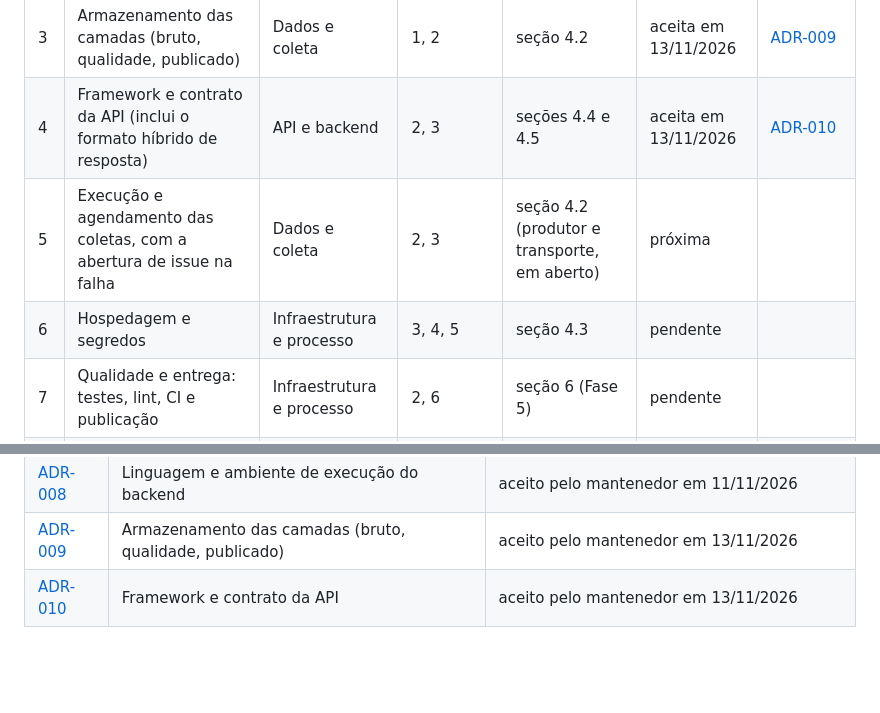
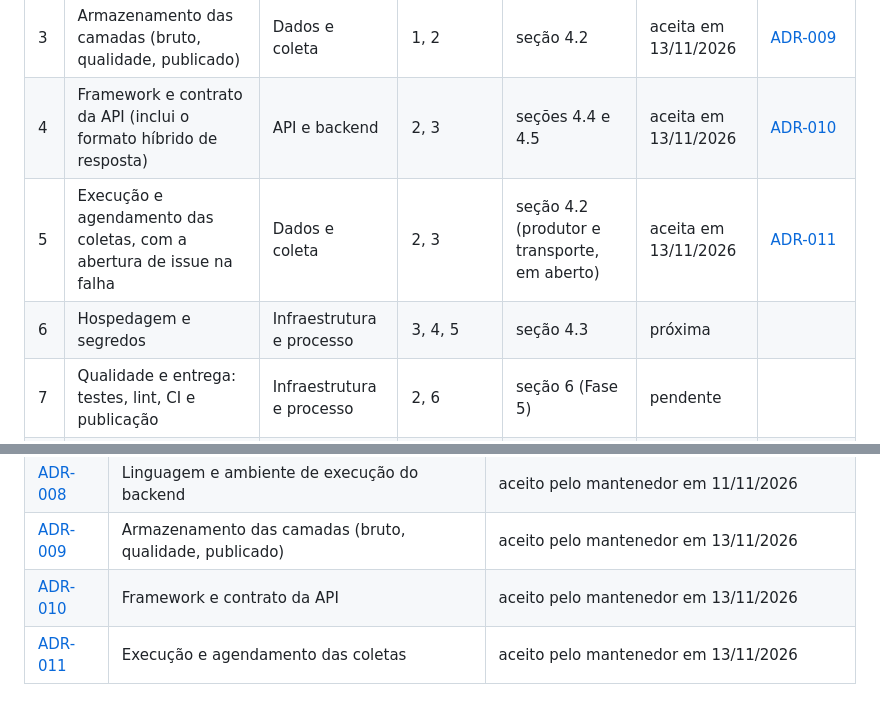
Before and after one commit to BrenoMelem/observatorio-cfem, a Markdown page: docs/adr/README.md, 2 parts joined by grey strips. Rendered like a GitHub page; blank space fills up the shorter version.

```diff
--- a/docs/adr/README.md
+++ b/docs/adr/README.md
@@ -42,8 +42,8 @@ Na ordem em que precisam ser tomadas.
 | 2 | Linguagem e ambiente de execução do backend | API e backend | 1 | seção 4.1 | aceita em 11/11/2026 | [ADR-008](ADR-008-linguagem-e-ambiente.md) |
 | 3 | Armazenamento das camadas (bruto, qualidade, publicado) | Dados e coleta | 1, 2 | seção 4.2 | aceita em 13/11/2026 | [ADR-009](ADR-009-armazenamento-das-camadas.md) |
 | 4 | Framework e contrato da API (inclui o formato híbrido de resposta) | API e backend | 2, 3 | seções 4.4 e 4.5 | aceita em 13/11/2026 | [ADR-010](ADR-010-framework-e-contrato-da-api.md) |
-| 5 | Execução e agendamento das coletas, com a abertura de issue na falha | Dados e coleta | 2, 3 | seção 4.2 (produtor e transporte, em aberto) | próxima | |
-| 6 | Hospedagem e segredos | Infraestrutura e processo | 3, 4, 5 | seção 4.3 | pendente | |
+| 5 | Execução e agendamento das coletas, com a abertura de issue na falha | Dados e coleta | 2, 3 | seção 4.2 (produtor e transporte, em aberto) | aceita em 13/11/2026 | [ADR-011](ADR-011-execucao-e-agendamento-das-coletas.md) |
+| 6 | Hospedagem e segredos | Infraestrutura e processo | 3, 4, 5 | seção 4.3 | próxima | |
 | 7 | Qualidade e entrega: testes, lint, CI e publicação | Infraestrutura e processo | 2, 6 | seção 6 (Fase 5) | pendente | |
 | 8 | Organização do repositório e do fluxo de trabalho | Infraestrutura e processo | 1 a 7 | seção 4.1 (pasta `backend/`) | pendente | |
 | 9 | Assistente de IA: forma da resposta, onde roda e como usa a camada publicada | API e backend | 4, 6 | seções 2 (contrato do assistente) e 4.3 | pendente | |
@@ -68,3 +68,4 @@ A [análise da Fase 0](analise-fase-0-camada-publicada-e-assistente.md) não é
 | [ADR-008](ADR-008-linguagem-e-ambiente.md) | Linguagem e ambiente de execução do backend | aceito pelo mantenedor em 11/11/2026 |
 | [ADR-009](ADR-009-armazenamento-das-camadas.md) | Armazenamento das camadas (bruto, qualidade, publicado) | aceito pelo mantenedor em 13/11/2026 |
 | [ADR-010](ADR-010-framework-e-contrato-da-api.md) | Framework e contrato da API | aceito pelo mantenedor em 13/11/2026 |
+| [ADR-011](ADR-011-execucao-e-agendamento-das-coletas.md) | Execução e agendamento das coletas | aceito pelo mantenedor em 13/11/2026 |
```
Also changed, not shown: docs/adr/ADR-011-execucao-e-agendamento-das-coletas.md (added, +40 -0 lines).
